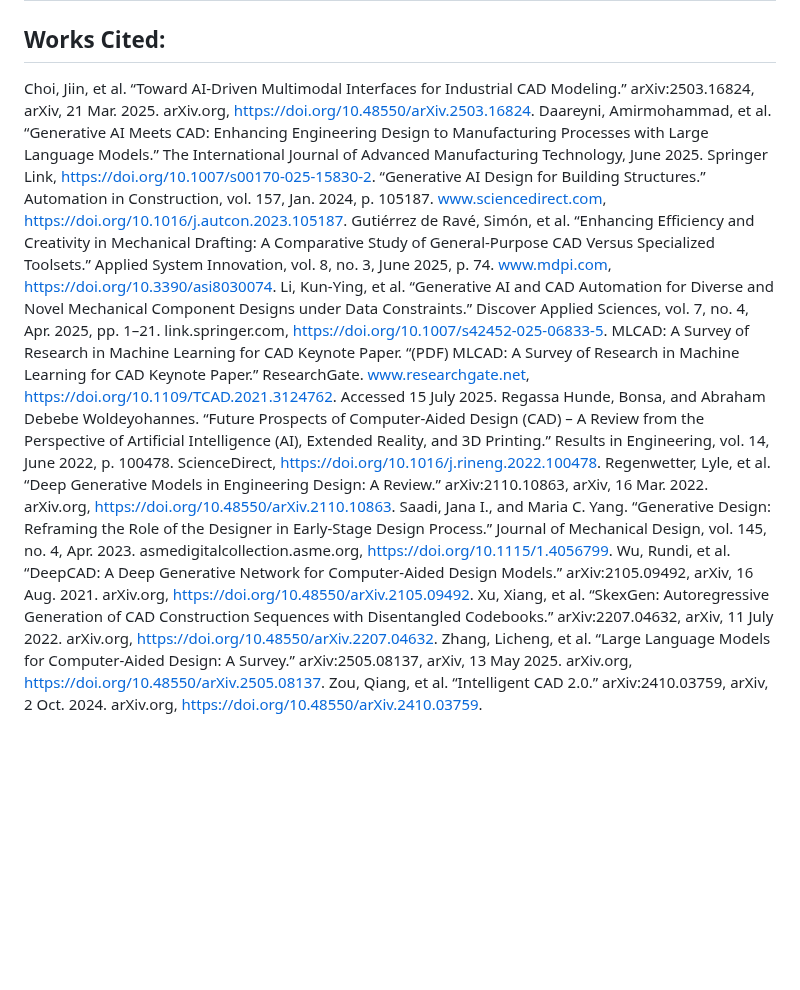
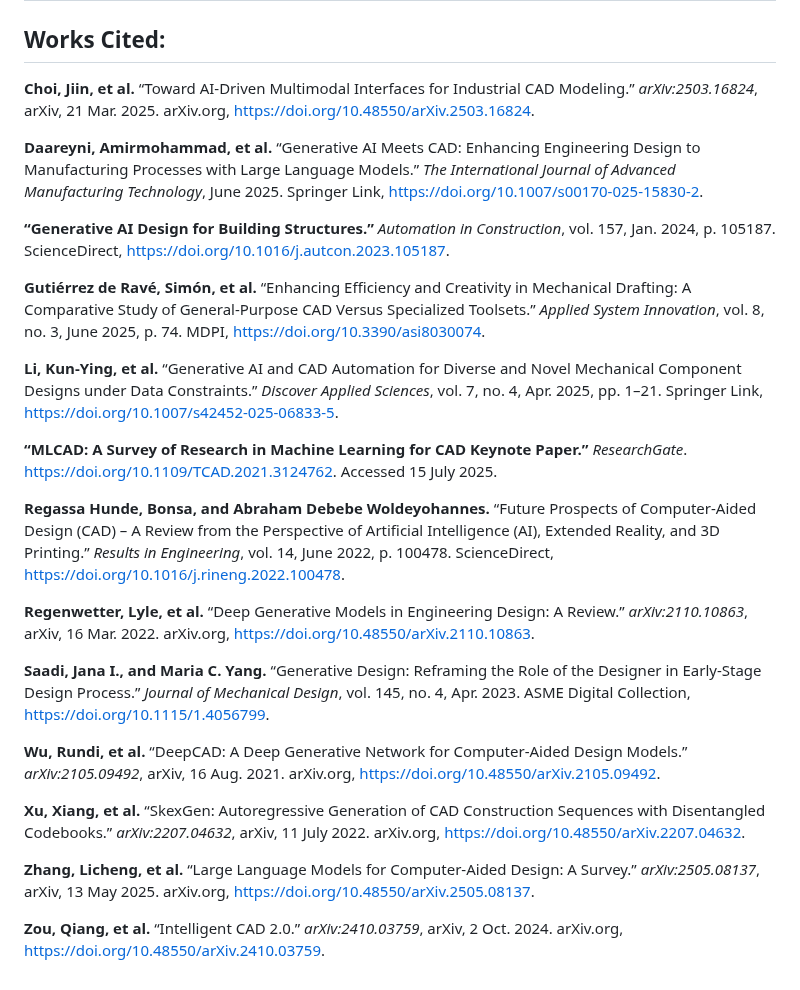
Before and after one commit to 1R-obo/AI-CAD-Project, a Markdown page: README.md, the part around one of its changes. Rendered like a GitHub page; blank space fills up the shorter version.

```diff
--- a/README.md
+++ b/README.md
@@ -44,17 +50,28 @@ Consider potential limitations and ethical implications
 
 
 ## Works Cited:
-Choi, Jiin, et al. “Toward AI-Driven Multimodal Interfaces for Industrial CAD Modeling.” arXiv:2503.16824, arXiv, 21 Mar. 2025. arXiv.org, https://doi.org/10.48550/arXiv.2503.16824.
-Daareyni, Amirmohammad, et al. “Generative AI Meets CAD: Enhancing Engineering Design to Manufacturing Processes with Large Language Models.” The International Journal of Advanced Manufacturing Technology, June 2025. Springer Link, https://doi.org/10.1007/s00170-025-15830-2.
-“Generative AI Design for Building Structures.” Automation in Construction, vol. 157, Jan. 2024, p. 105187. www.sciencedirect.com, https://doi.org/10.1016/j.autcon.2023.105187.
-Gutiérrez de Ravé, Simón, et al. “Enhancing Efficiency and Creativity in Mechanical Drafting: A Comparative Study of General-Purpose CAD Versus Specialized Toolsets.” Applied System Innovation, vol. 8, no. 3, June 2025, p. 74. www.mdpi.com, https://doi.org/10.3390/asi8030074.
-Li, Kun-Ying, et al. “Generative AI and CAD Automation for Diverse and Novel Mechanical Component Designs under Data Constraints.” Discover Applied Sciences, vol. 7, no. 4, Apr. 2025, pp. 1–21. link.springer.com, https://doi.org/10.1007/s42452-025-06833-5.
-MLCAD: A Survey of Research in Machine Learning for CAD Keynote Paper.
-“(PDF) MLCAD: A Survey of Research in Machine Learning for CAD Keynote Paper.” ResearchGate. www.researchgate.net, https://doi.org/10.1109/TCAD.2021.3124762. Accessed 15 July 2025.
-Regassa Hunde, Bonsa, and Abraham Debebe Woldeyohannes. “Future Prospects of Computer-Aided Design (CAD) – A Review from the Perspective of Artificial Intelligence (AI), Extended Reality, and 3D Printing.” Results in Engineering, vol. 14, June 2022, p. 100478. ScienceDirect, https://doi.org/10.1016/j.rineng.2022.100478.
-Regenwetter, Lyle, et al. “Deep Generative Models in Engineering Design: A Review.” arXiv:2110.10863, arXiv, 16 Mar. 2022. arXiv.org, https://doi.org/10.48550/arXiv.2110.10863.
-Saadi, Jana I., and Maria C. Yang. “Generative Design: Reframing the Role of the Designer in Early-Stage Design Process.” Journal of Mechanical Design, vol. 145, no. 4, Apr. 2023. asmedigitalcollection.asme.org, https://doi.org/10.1115/1.4056799.
-Wu, Rundi, et al. “DeepCAD: A Deep Generative Network for Computer-Aided Design Models.” arXiv:2105.09492, arXiv, 16 Aug. 2021. arXiv.org, https://doi.org/10.48550/arXiv.2105.09492.
-Xu, Xiang, et al. “SkexGen: Autoregressive Generation of CAD Construction Sequences with Disentangled Codebooks.” arXiv:2207.04632, arXiv, 11 July 2022. arXiv.org, https://doi.org/10.48550/arXiv.2207.04632.
-Zhang, Licheng, et al. “Large Language Models for Computer-Aided Design: A Survey.” arXiv:2505.08137, arXiv, 13 May 2025. arXiv.org, https://doi.org/10.48550/arXiv.2505.08137.
-Zou, Qiang, et al. “Intelligent CAD 2.0.” arXiv:2410.03759, arXiv, 2 Oct. 2024. arXiv.org, https://doi.org/10.48550/arXiv.2410.03759.
+**Choi, Jiin, et al.** “Toward AI-Driven Multimodal Interfaces for Industrial CAD Modeling.” *arXiv:2503.16824*, arXiv, 21 Mar. 2025. arXiv.org, [https://doi.org/10.48550/arXiv.2503.16824](https://doi.org/10.48550/arXiv.2503.16824).
+
+**Daareyni, Amirmohammad, et al.** “Generative AI Meets CAD: Enhancing Engineering Design to Manufacturing Processes with Large Language Models.” *The International Journal of Advanced Manufacturing Technology*, June 2025. Springer Link, [https://doi.org/10.1007/s00170-025-15830-2](https://doi.org/10.1007/s00170-025-15830-2).
+
+**“Generative AI Design for Building Structures.”** *Automation in Construction*, vol. 157, Jan. 2024, p. 105187. ScienceDirect, [https://doi.org/10.1016/j.autcon.2023.105187](https://doi.org/10.1016/j.autcon.2023.105187).
+
+**Gutiérrez de Ravé, Simón, et al.** “Enhancing Efficiency and Creativity in Mechanical Drafting: A Comparative Study of General-Purpose CAD Versus Specialized Toolsets.” *Applied System Innovation*, vol. 8, no. 3, June 2025, p. 74. MDPI, [https://doi.org/10.3390/asi8030074](https://doi.org/10.3390/asi8030074).
+
+**Li, Kun-Ying, et al.** “Generative AI and CAD Automation for Diverse and Novel Mechanical Component Designs under Data Constraints.” *Discover Applied Sciences*, vol. 7, no. 4, Apr. 2025, pp. 1–21. Springer Link, [https://doi.org/10.1007/s42452-025-06833-5](https://doi.org/10.1007/s42452-025-06833-5).
+
+**“MLCAD: A Survey of Research in Machine Learning for CAD Keynote Paper.”** *ResearchGate*. [https://doi.org/10.1109/TCAD.2021.3124762](https://doi.org/10.1109/TCAD.2021.3124762). Accessed 15 July 2025.
+
+**Regassa Hunde, Bonsa, and Abraham Debebe Woldeyohannes.** “Future Prospects of Computer-Aided Design (CAD) – A Review from the Perspective of Artificial Intelligence (AI), Extended Reality, and 3D Printing.” *Results in Engineering*, vol. 14, June 2022, p. 100478. ScienceDirect, [https://doi.org/10.1016/j.rineng.2022.100478](https://doi.org/10.1016/j.rineng.2022.100478).
+
+**Regenwetter, Lyle, et al.** “Deep Generative Models in Engineering Design: A Review.” *arXiv:2110.10863*, arXiv, 16 Mar. 2022. arXiv.org, [https://doi.org/10.48550/arXiv.2110.10863](https://doi.org/10.48550/arXiv.2110.10863).
+
+**Saadi, Jana I., and Maria C. Yang.** “Generative Design: Reframing the Role of the Designer in Early-Stage Design Process.” *Journal of Mechanical Design*, vol. 145, no. 4, Apr. 2023. ASME Digital Collection, [https://doi.org/10.1115/1.4056799](https://doi.org/10.1115/1.4056799).
+
+**Wu, Rundi, et al.** “DeepCAD: A Deep Generative Network for Computer-Aided Design Models.” *arXiv:2105.09492*, arXiv, 16 Aug. 2021. arXiv.org, [https://doi.org/10.48550/arXiv.2105.09492](https://doi.org/10.48550/arXiv.2105.09492).
+
+**Xu, Xiang, et al.** “SkexGen: Autoregressive Generation of CAD Construction Sequences with Disentangled Codebooks.” *arXiv:2207.04632*, arXiv, 11 July 2022. arXiv.org, [https://doi.org/10.48550/arXiv.2207.04632](https://doi.org/10.48550/arXiv.2207.04632).
+
+**Zhang, Licheng, et al.** “Large Language Models for Computer-Aided Design: A Survey.” *arXiv:2505.08137*, arXiv, 13 May 2025. arXiv.org, [https://doi.org/10.48550/arXiv.2505.08137](https://doi.org/10.48550/arXiv.2505.08137).
+
+**Zou, Qiang, et al.** “Intelligent CAD 2.0.” *arXiv:2410.03759*, arXiv, 2 Oct. 2024. arXiv.org, [https://doi.org/10.48550/arXiv.2410.03759](https://doi.org/10.48550/arXiv.2410.03759).
```
Also changed, not shown: other parts of README.md (+18 -12 lines).
